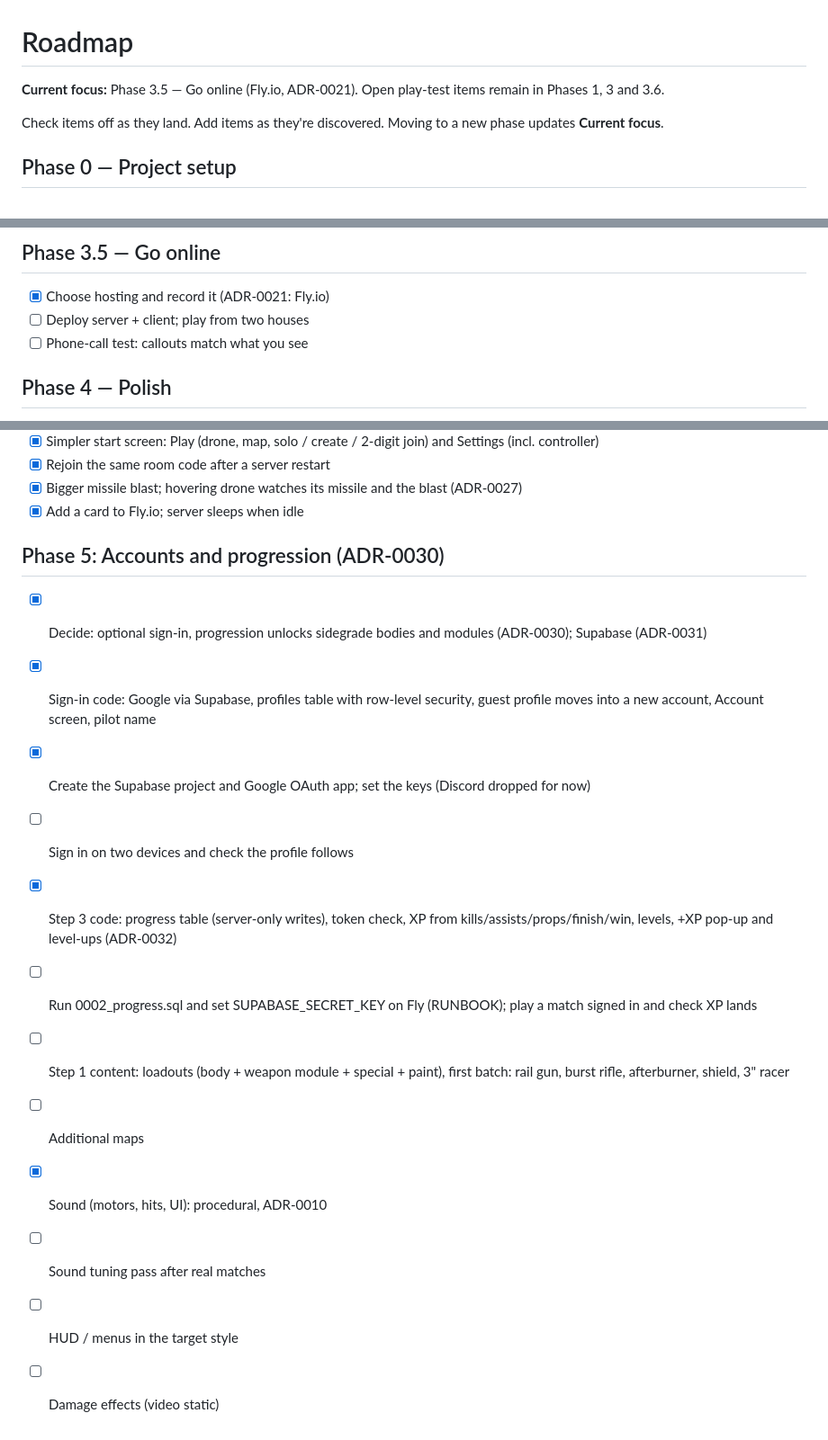
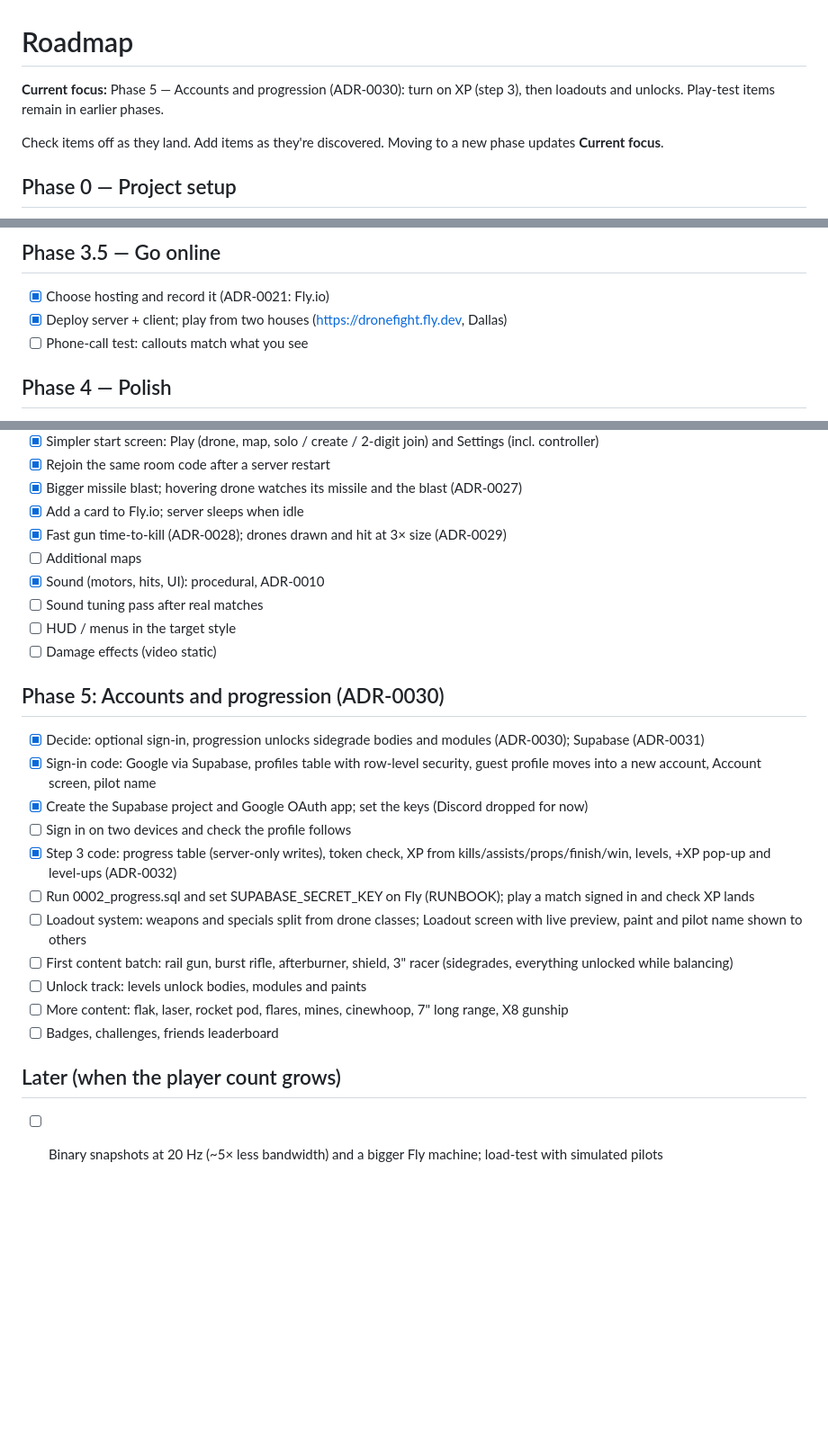
Before and after one commit to holdenfavia/dronefight, a Markdown page: docs/ROADMAP.md, 3 parts joined by grey strips. Shown at 90% size. Rendered like a GitHub page; blank space fills up the shorter version.

Commit message:
Tidy roadmap: Phase 5 focus, deployed, loadout and unlock plan
Co-Authored-By: Claude Opus 5.5 <noreply@anthropic.com>

```diff
--- a/docs/ROADMAP.md
+++ b/docs/ROADMAP.md
@@ -1,6 +1,6 @@
 # Roadmap
 
-**Current focus:** Phase 3.5 — Go online (Fly.io, ADR-0021). Open play-test items remain in Phases 1, 3 and 3.6.
+**Current focus:** Phase 5 — Accounts and progression (ADR-0030): turn on XP (step 3), then loadouts and unlocks. Play-test items remain in earlier phases.
 
 Check items off as they land. Add items as they're discovered. Moving to a new phase updates **Current focus**.
 
@@ -73,7 +73,7 @@ Check items off as they land. Add items as they're discovered. Moving to a new p
 ## Phase 3.5 — Go online
 
 - [x] Choose hosting and record it (ADR-0021: Fly.io)
-- [ ] Deploy server + client; play from two houses
+- [x] Deploy server + client; play from two houses (https://dronefight.fly.dev, Dallas)
 - [ ] Phone-call test: callouts match what you see
 
 ## Phase 4 — Polish
@@ -99,6 +99,12 @@ Check items off as they land. Add items as they're discovered. Moving to a new p
 - [x] Rejoin the same room code after a server restart
 - [x] Bigger missile blast; hovering drone watches its missile and the blast (ADR-0027)
 - [x] Add a card to Fly.io; server sleeps when idle
+- [x] Fast gun time-to-kill (ADR-0028); drones drawn and hit at 3× size (ADR-0029)
+- [ ] Additional maps
+- [x] Sound (motors, hits, UI): procedural, ADR-0010
+- [ ] Sound tuning pass after real matches
+- [ ] HUD / menus in the target style
+- [ ] Damage effects (video static)
 
 ## Phase 5: Accounts and progression (ADR-0030)
 
@@ -108,9 +114,12 @@ Check items off as they land. Add items as they're discovered. Moving to a new p
 - [ ] Sign in on two devices and check the profile follows
 - [x] Step 3 code: progress table (server-only writes), token check, XP from kills/assists/props/finish/win, levels, +XP pop-up and level-ups (ADR-0032)
 - [ ] Run 0002_progress.sql and set SUPABASE_SECRET_KEY on Fly (RUNBOOK); play a match signed in and check XP lands
-- [ ] Step 1 content: loadouts (body + weapon module + special + paint), first batch: rail gun, burst rifle, afterburner, shield, 3" racer
-- [ ] Additional maps
-- [x] Sound (motors, hits, UI): procedural, ADR-0010
-- [ ] Sound tuning pass after real matches
-- [ ] HUD / menus in the target style
-- [ ] Damage effects (video static)
+- [ ] Loadout system: weapons and specials split from drone classes; Loadout screen with live preview, paint and pilot name shown to others
+- [ ] First content batch: rail gun, burst rifle, afterburner, shield, 3" racer (sidegrades, everything unlocked while balancing)
+- [ ] Unlock track: levels unlock bodies, modules and paints
+- [ ] More content: flak, laser, rocket pod, flares, mines, cinewhoop, 7" long range, X8 gunship
+- [ ] Badges, challenges, friends leaderboard
+
+## Later (when the player count grows)
+
+- [ ] Binary snapshots at 20 Hz (~5× less bandwidth) and a bigger Fly machine; load-test with simulated pilots
```
